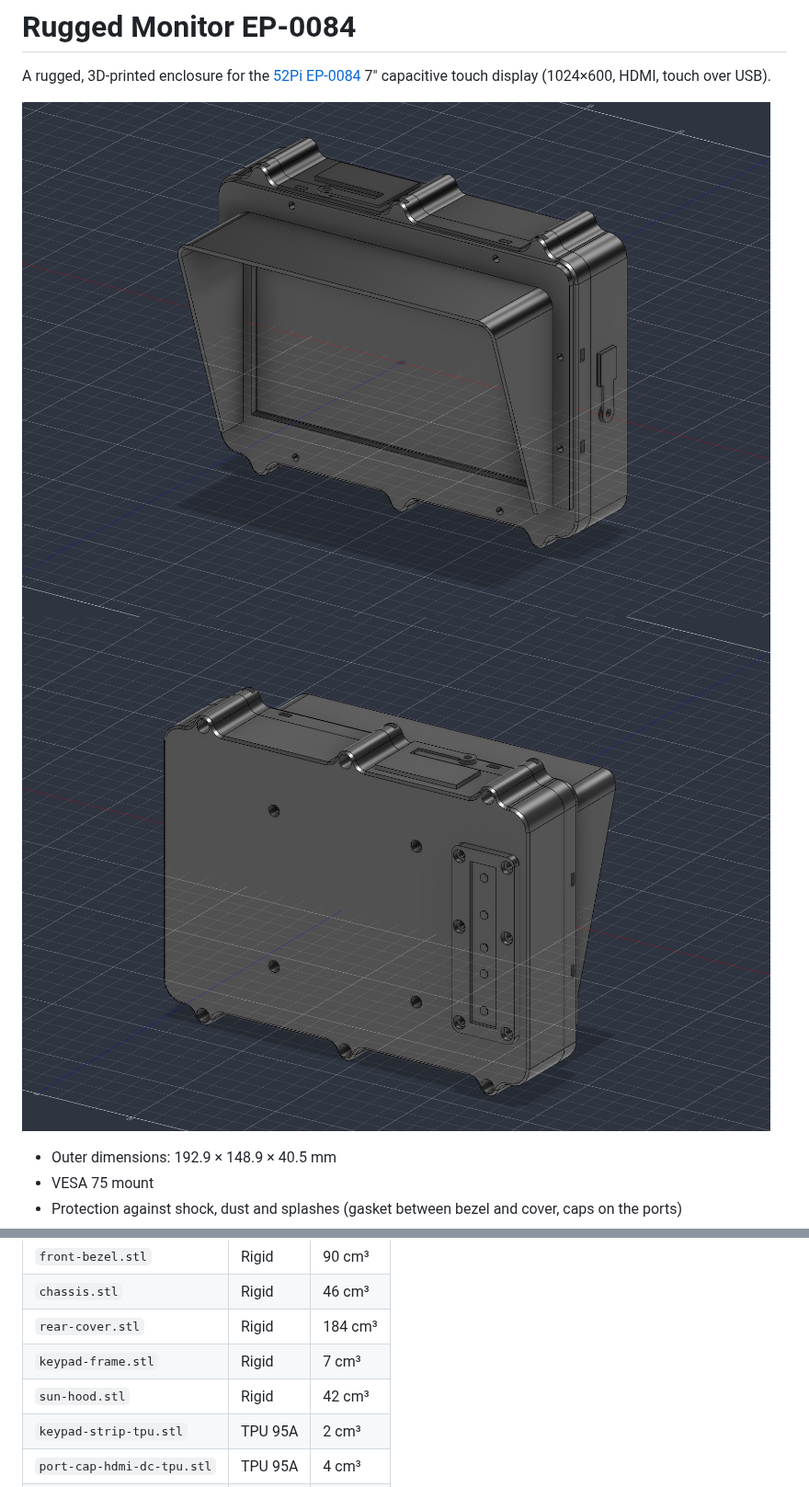
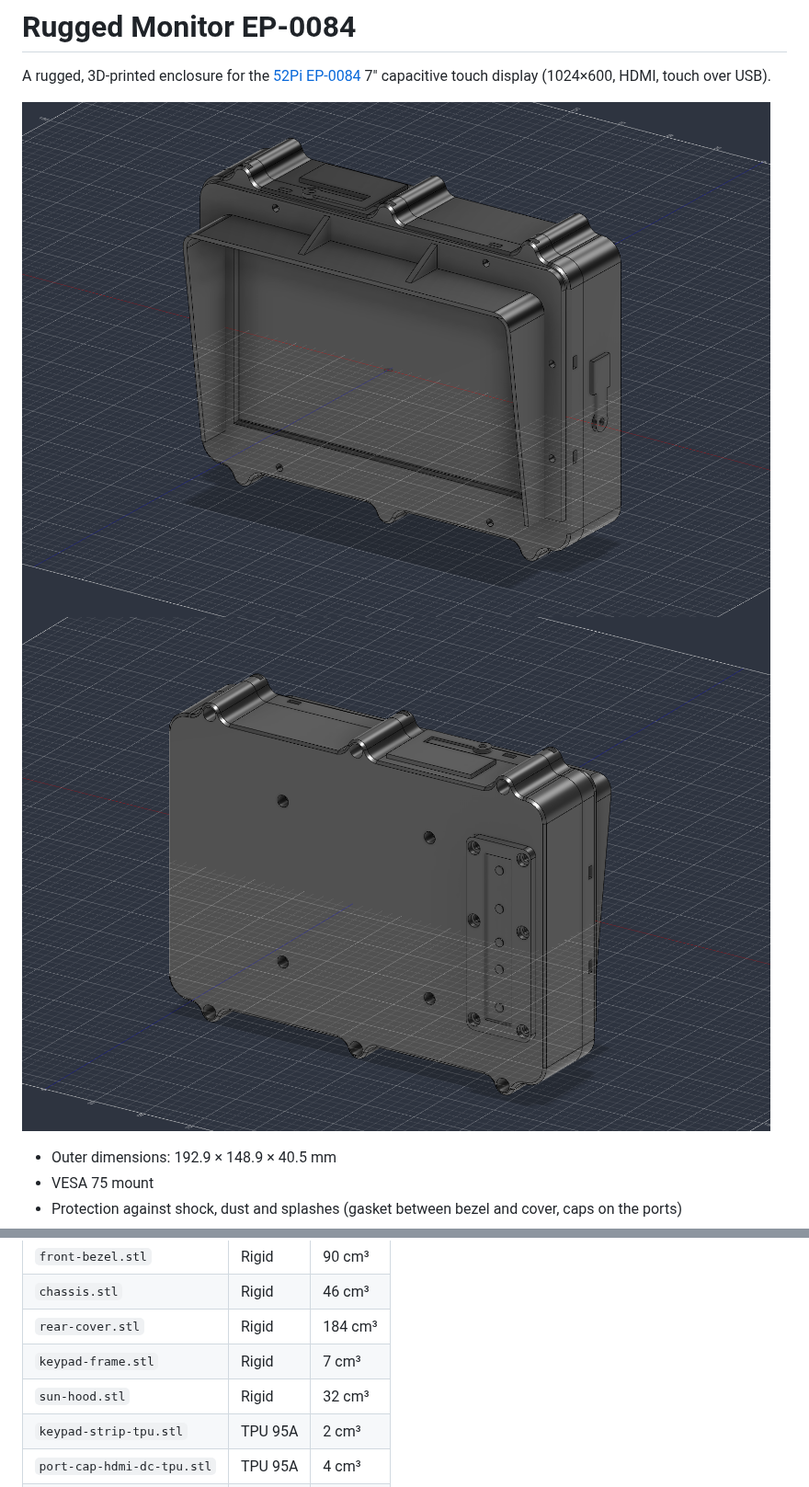
Before and after one commit to zmacario/rugged-monitor, a Markdown page: README.md, 2 parts joined by grey strips. Shown at 92% size. GitHub-like rendering; pictures changed too: out/11-sun-hood.png, out/2-rear.png.

```diff
--- a/README.md
+++ b/README.md
@@ -25,7 +25,7 @@ The files in `out/` open in print orientation and need no supports.
 | `chassis.stl` | Rigid | 46 cm³ |
 | `rear-cover.stl` | Rigid | 184 cm³ |
 | `keypad-frame.stl` | Rigid | 7 cm³ |
-| `sun-hood.stl` | Rigid | 42 cm³ |
+| `sun-hood.stl` | Rigid | 32 cm³ |
 | `keypad-strip-tpu.stl` | TPU 95A | 2 cm³ |
 | `port-cap-hdmi-dc-tpu.stl` | TPU 95A | 4 cm³ |
 | `port-cap-usb-tpu.stl` | TPU 95A | 1 cm³ |
```
Also changed, not shown: out/3-interior.png, out/4-interior-top.png, out/9-port-caps.png, 3 other files.
